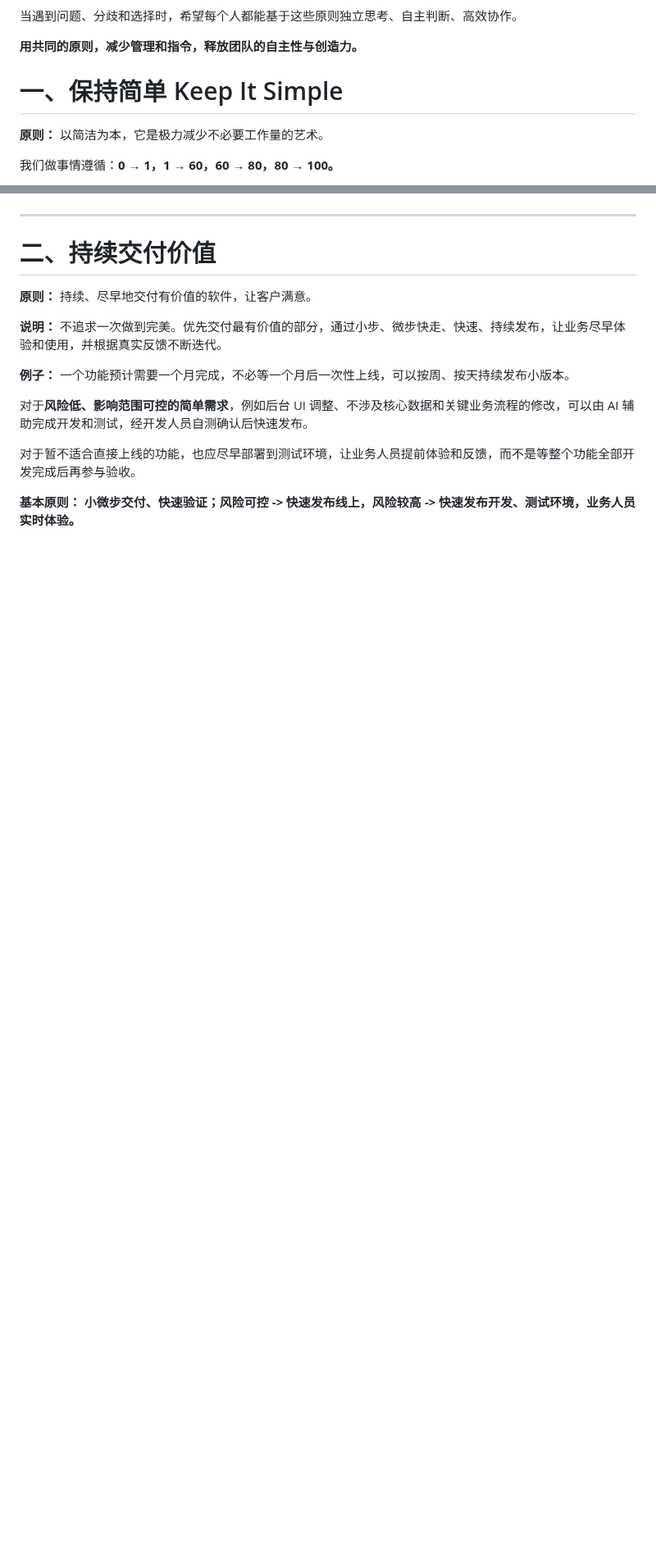
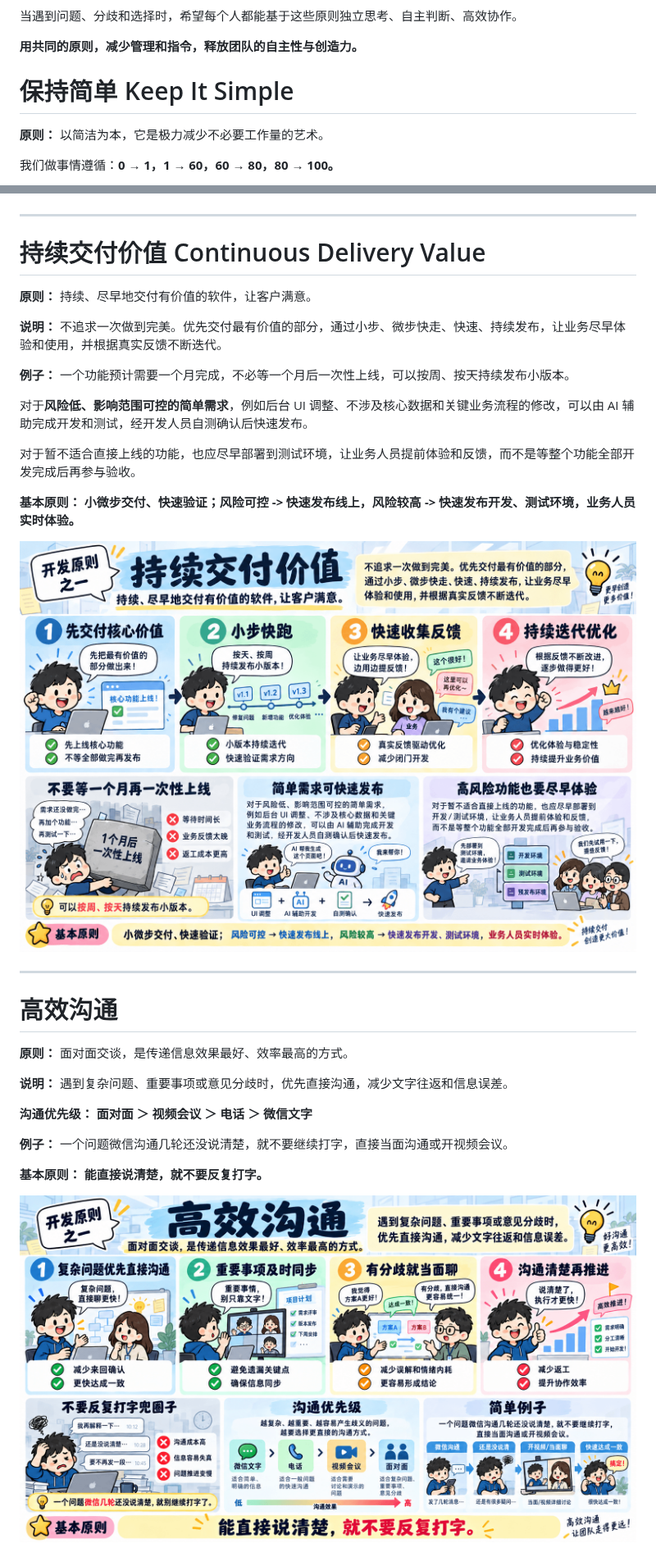
Before and after one commit to jingxiang-tech/jingxiang-project-framework-demo, a Markdown page: 工作原则.md, 2 parts joined by grey strips. Shown at 82% size. GitHub-like rendering; pictures changed too: resources/images/continuous-delivery-value.png (added), resources/images/effective-communication.png (added); blank space fills up the shorter version.

Commit message:
团队文化与工作原则

```diff
--- a/工作原则.md
+++ b/工作原则.md
@@ -8,7 +8,7 @@
 
 **用共同的原则，减少管理和指令，释放团队的自主性与创造力。**
 
-# 一、保持简单 Keep It Simple
+# 保持简单 Keep It Simple
 
 **原则：**
 以简洁为本，它是极力减少不必要工作量的艺术。
@@ -42,7 +42,7 @@
 
 ---
 
-# 二、持续交付价值
+# 持续交付价值 Continuous Delivery Value
 
 **原则：** 持续、尽早地交付有价值的软件，让客户满意。
 
@@ -56,3 +56,23 @@
 
 **基本原则：**
 **小微步交付、快速验证；风险可控 -> 快速发布线上，风险较高 -> 快速发布开发、测试环境，业务人员实时体验。**
+
+![continuous-delivery-value.png](resources/images/continuous-delivery-value.png)
+
+---
+
+# 高效沟通
+
+**原则：** 面对面交谈，是传递信息效果最好、效率最高的方式。
+
+**说明：** 遇到复杂问题、重要事项或意见分歧时，优先直接沟通，减少文字往返和信息误差。
+
+**沟通优先级：**
+**面对面 ＞ 视频会议 ＞ 电话 ＞ 微信文字**
+
+**例子：** 一个问题微信沟通几轮还没说清楚，就不要继续打字，直接当面沟通或开视频会议。
+
+**基本原则：**
+**能直接说清楚，就不要反复打字。**
+
+![effective-communication.png](resources/images/effective-communication.png)
```
